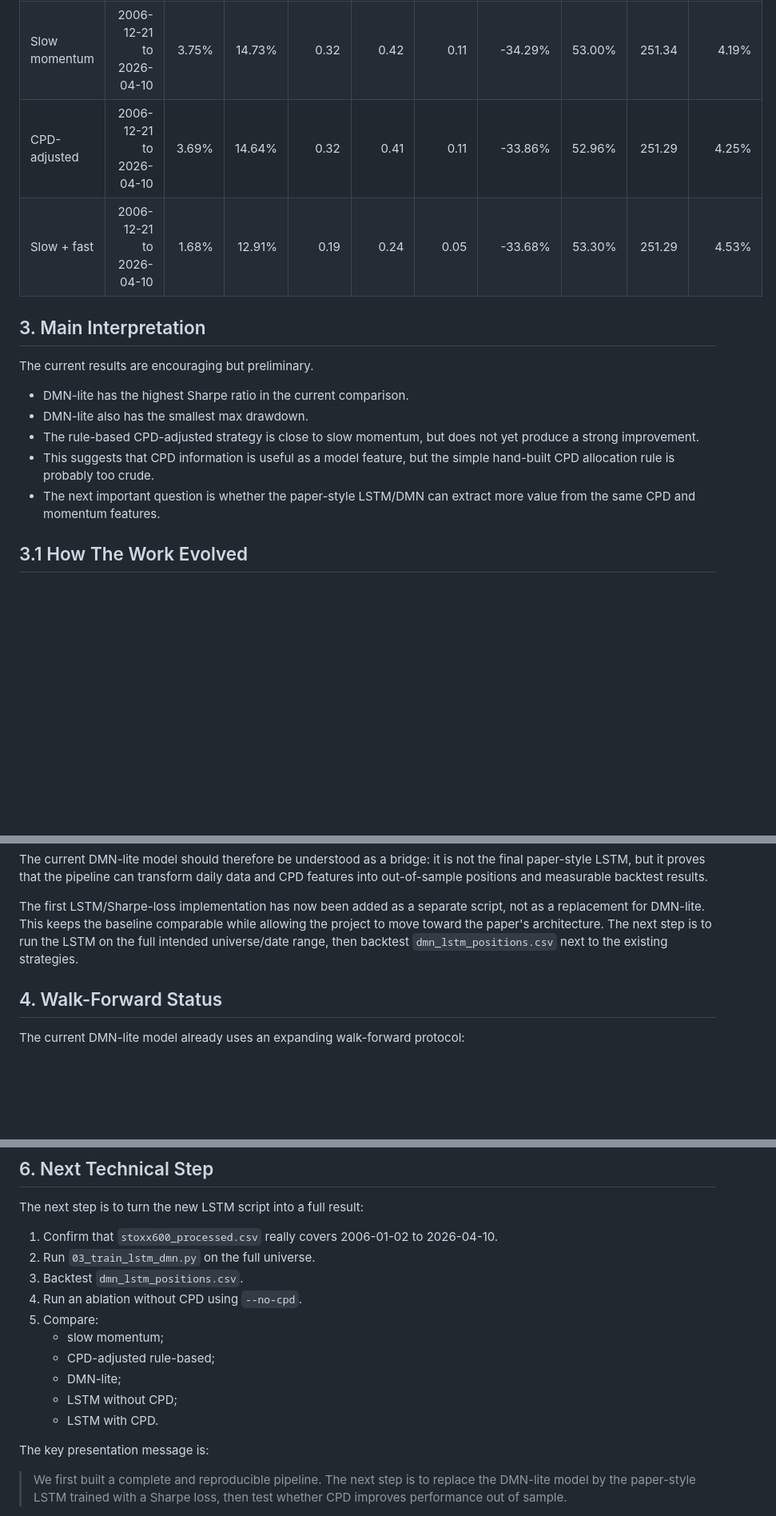
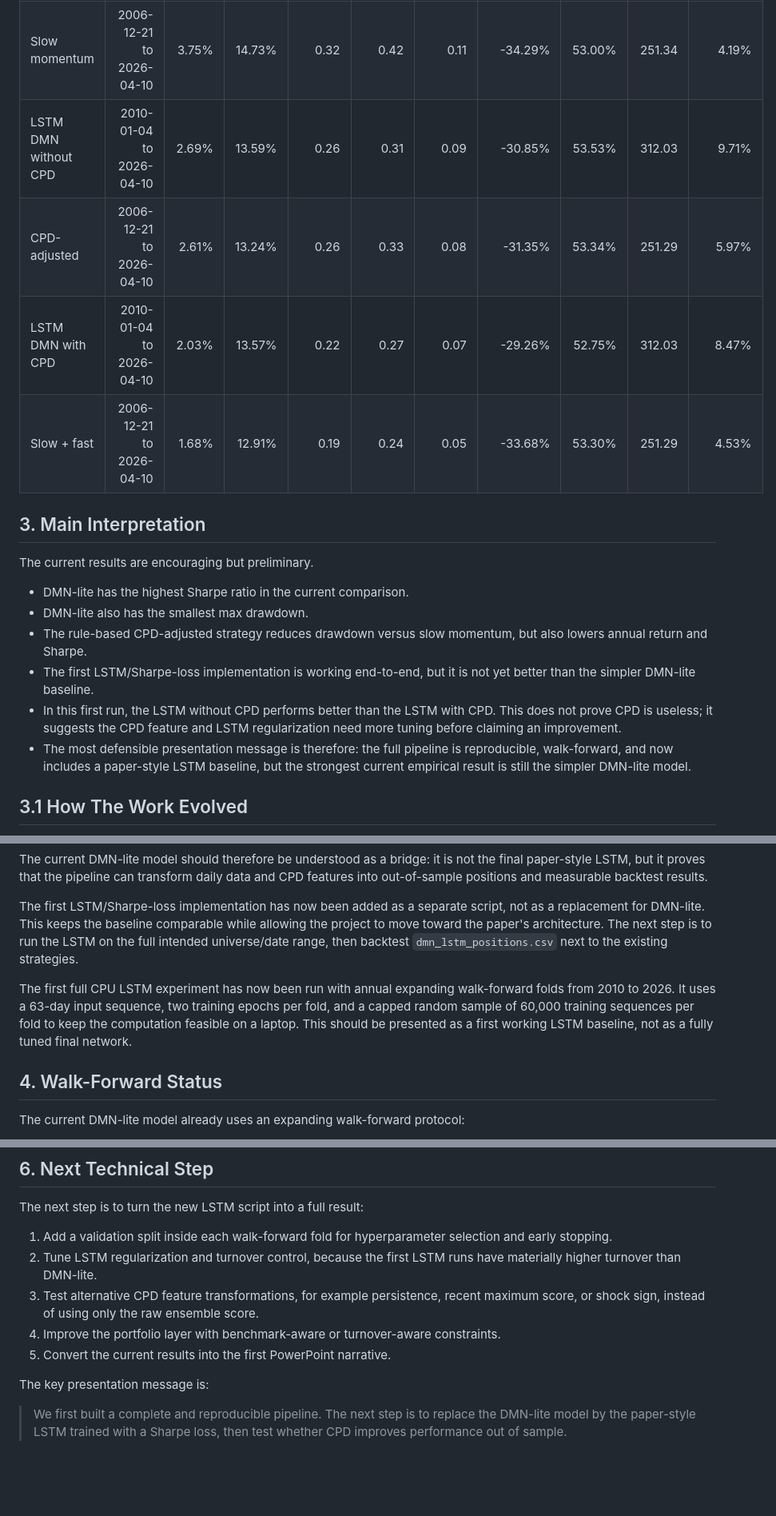
Before and after one commit to VNAZZARENO/Pergam_MSc_2026, a Markdown page: documentation/presentation1_current_results.md, 3 parts joined by grey strips. Shown at 80% size. GitHub-like rendering; blank space fills up the shorter version.

Commit message:
Update final comparison results

```diff
--- a/documentation/presentation1_current_results.md
+++ b/documentation/presentation1_current_results.md
@@ -63,5 +66,7 @@ Source file: `data/processed/stoxx600/backtest_summary_with_dmn.csv`
 | Slow momentum | 2006-12-21 to 2026-04-10 | 3.75% | 14.73% | 0.32 | 0.42 | 0.11 | -34.29% | 53.00% | 251.34 | 4.19% |
-| CPD-adjusted | 2006-12-21 to 2026-04-10 | 3.69% | 14.64% | 0.32 | 0.41 | 0.11 | -33.86% | 52.96% | 251.29 | 4.25% |
+| LSTM DMN without CPD | 2010-01-04 to 2026-04-10 | 2.69% | 13.59% | 0.26 | 0.31 | 0.09 | -30.85% | 53.53% | 312.03 | 9.71% |
+| CPD-adjusted | 2006-12-21 to 2026-04-10 | 2.61% | 13.24% | 0.26 | 0.33 | 0.08 | -31.35% | 53.34% | 251.29 | 5.97% |
+| LSTM DMN with CPD | 2010-01-04 to 2026-04-10 | 2.03% | 13.57% | 0.22 | 0.27 | 0.07 | -29.26% | 52.75% | 312.03 | 8.47% |
 | Slow + fast | 2006-12-21 to 2026-04-10 | 1.68% | 12.91% | 0.19 | 0.24 | 0.05 | -33.68% | 53.30% | 251.29 | 4.53% |
 
 ## 3. Main Interpretation
@@ -70,9 +75,16 @@ The current results are encouraging but preliminary.
 
 - DMN-lite has the highest Sharpe ratio in the current comparison.
 - DMN-lite also has the smallest max drawdown.
-- The rule-based CPD-adjusted strategy is close to slow momentum, but does not yet produce a strong improvement.
-- This suggests that CPD information is useful as a model feature, but the simple hand-built CPD allocation rule is probably too crude.
-- The next important question is whether the paper-style LSTM/DMN can extract more value from the same CPD and momentum features.
+- The rule-based CPD-adjusted strategy reduces drawdown versus slow momentum,
+  but also lowers annual return and Sharpe.
+- The first LSTM/Sharpe-loss implementation is working end-to-end, but it is
+  not yet better than the simpler DMN-lite baseline.
+- In this first run, the LSTM without CPD performs better than the LSTM with
+  CPD. This does not prove CPD is useless; it suggests the CPD feature and LSTM
+  regularization need more tuning before claiming an improvement.
+- The most defensible presentation message is therefore: the full pipeline is
+  reproducible, walk-forward, and now includes a paper-style LSTM baseline, but
+  the strongest current empirical result is still the simpler DMN-lite model.
 
 ## 3.1 How The Work Evolved
 
@@ -177,6 +189,12 @@ while allowing the project to move toward the paper's architecture. The next
 step is to run the LSTM on the full intended universe/date range, then backtest
 `dmn_lstm_positions.csv` next to the existing strategies.
 
+The first full CPU LSTM experiment has now been run with annual expanding
+walk-forward folds from 2010 to 2026. It uses a 63-day input sequence, two
+training epochs per fold, and a capped random sample of 60,000 training
+sequences per fold to keep the computation feasible on a laptop. This should be
+presented as a first working LSTM baseline, not as a fully tuned final network.
+
 ## 4. Walk-Forward Status
 
 The current DMN-lite model already uses an expanding walk-forward protocol:
@@ -209,16 +227,16 @@ hyperparameter selection and early stopping.
 
 The next step is to turn the new LSTM script into a full result:
 
-1. Confirm that `stoxx600_processed.csv` really covers 2006-01-02 to 2026-04-10.
-2. Run `03_train_lstm_dmn.py` on the full universe.
-3. Backtest `dmn_lstm_positions.csv`.
-4. Run an ablation without CPD using `--no-cpd`.
-5. Compare:
-   - slow momentum;
-   - CPD-adjusted rule-based;
-   - DMN-lite;
-   - LSTM without CPD;
-   - LSTM with CPD.
+1. Add a validation split inside each walk-forward fold for hyperparameter
+   selection and early stopping.
+2. Tune LSTM regularization and turnover control, because the first LSTM runs
+   have materially higher turnover than DMN-lite.
+3. Test alternative CPD feature transformations, for example persistence,
+   recent maximum score, or shock sign, instead of using only the raw ensemble
+   score.
+4. Improve the portfolio layer with benchmark-aware or turnover-aware
+   constraints.
+5. Convert the current results into the first PowerPoint narrative.
 
 The key presentation message is:
 
```
Also changed, not shown: other parts of documentation/presentation1_current_results.md (+8 -5 lines).
